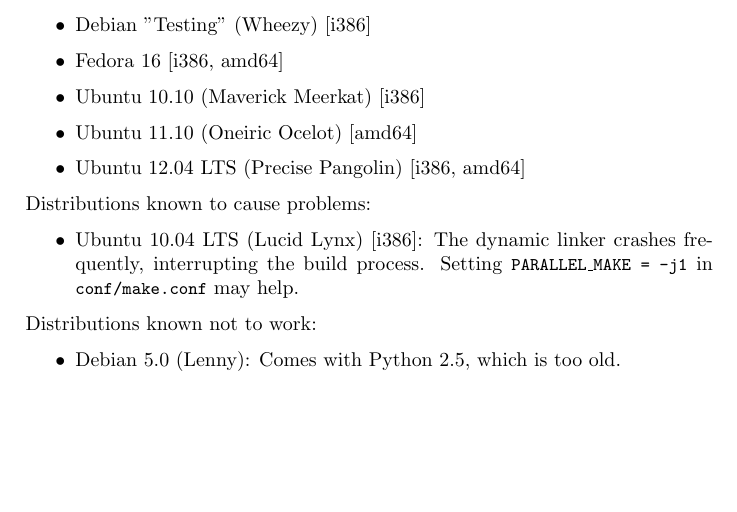
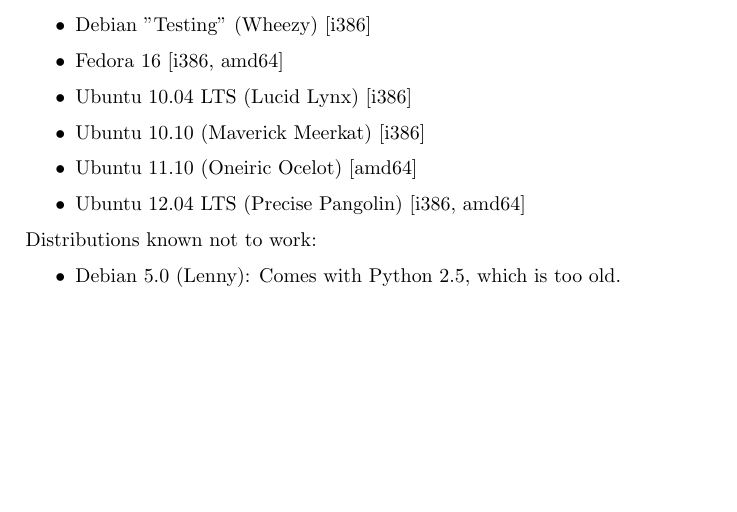
Before and after one commit to opendreambox/opendreambox, a LaTeX document (doc/opendreambox.tex): part of page 6 of 11, cut so that both start at the same text. Compiled offline with pdfLaTeX.

Commit message:
doc: update disto list

```diff
--- a/doc/opendreambox.tex
+++ b/doc/opendreambox.tex
@@ -218,16 +218,10 @@
      \item Debian 6.0 (Squeeze) [i386]
      \item Debian "Testing" (Wheezy) [i386]
      \item Fedora 16 [i386, amd64]
+     \item Ubuntu 10.04 LTS (Lucid Lynx) [i386]
      \item Ubuntu 10.10 (Maverick Meerkat) [i386]
      \item Ubuntu 11.10 (Oneiric Ocelot) [amd64]
      \item Ubuntu 12.04 LTS (Precise Pangolin) [i386, amd64]
-   \end{itemize}
-
-   Distributions known to cause problems:
-
-   \begin{itemize}
-     \item Ubuntu 10.04 LTS (Lucid Lynx) [i386]: The dynamic linker crashes
-           frequently, interrupting the build process. Setting \shell{PARALLEL\_MAKE = -j1} in \shell{conf/make.conf} may help.
    \end{itemize}
 
    Distributions known not to work:
```
Also changed, not shown: doc/opendreambox.txt (+1 -5 lines), 1 other file.
